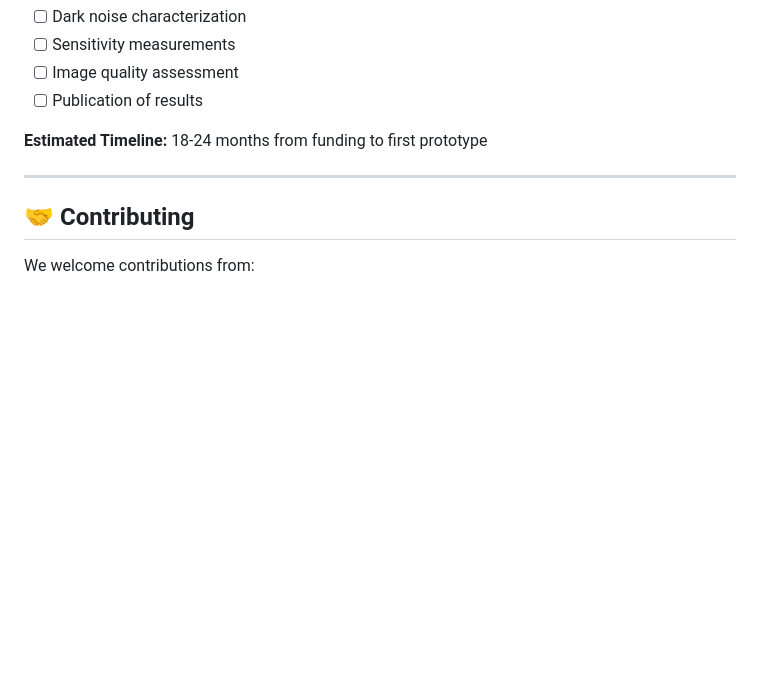
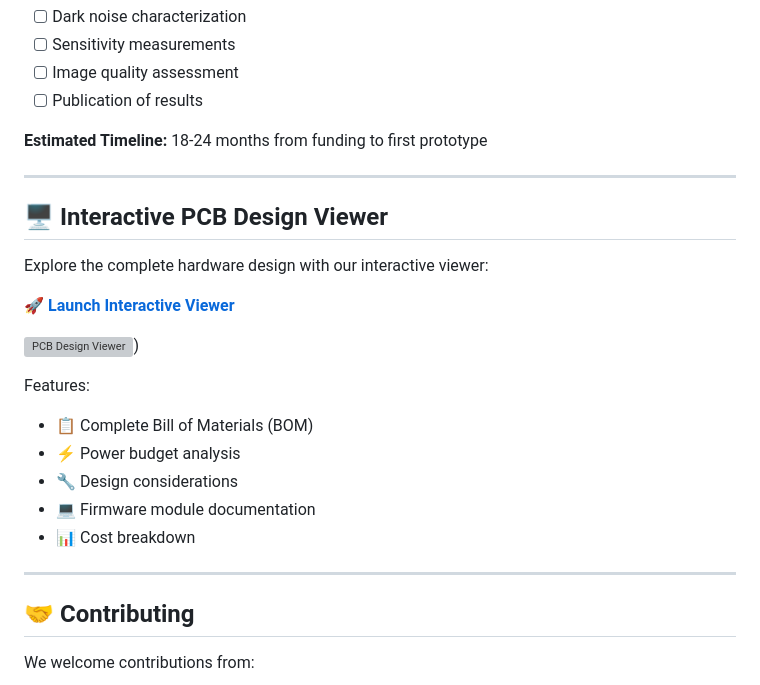
Before and after one commit to Saranoah/Mechanical-Retina-Project, a Markdown page: README.md, the part around the change. Rendered like a GitHub page; blank space fills up the shorter version; grey boxes are pictures that could not be loaded.

```diff
--- a/README.md
+++ b/README.md
@@ -232,6 +232,24 @@ mechanical-retina/
 
 ---
 
+## 🖥️ Interactive PCB Design Viewer
+
+Explore the complete hardware design with our interactive viewer:
+
+**[🚀 Launch Interactive Viewer](https://Saranoah.github.io/Mechanical-Retina-Project/interactive/)**
+
+[![PCB Design Viewer](docs/images/viewer_preview.png)](https://Saranoah.github.io/Mechanical-Retina-Project/interactive/))
+
+Features:
+- 📋 Complete Bill of Materials (BOM)
+- ⚡ Power budget analysis
+- 🔧 Design considerations
+- 💻 Firmware module documentation
+- 📊 Cost breakdown
+
+
+---
+
 ## 🤝 Contributing
 
 We welcome contributions from:
```
